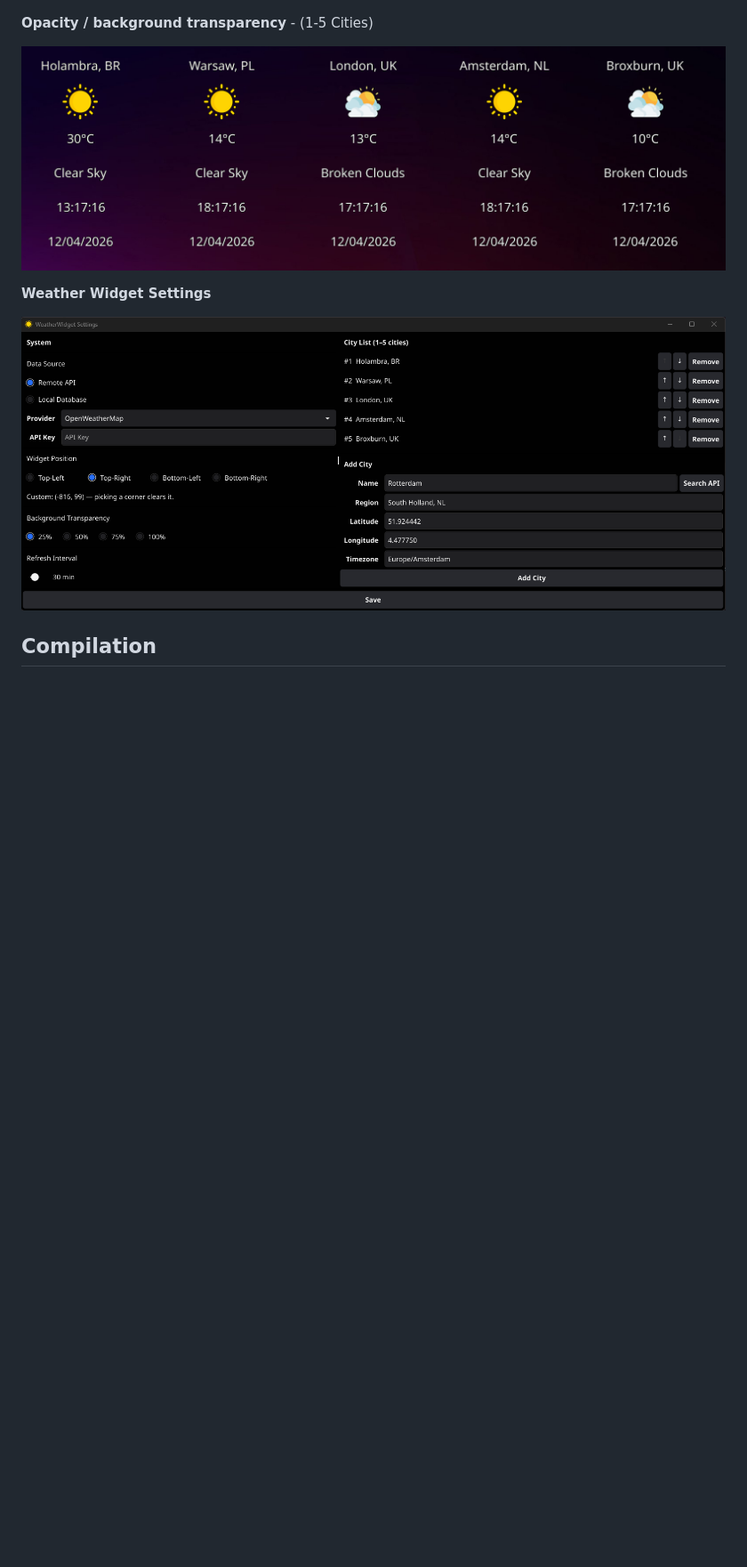
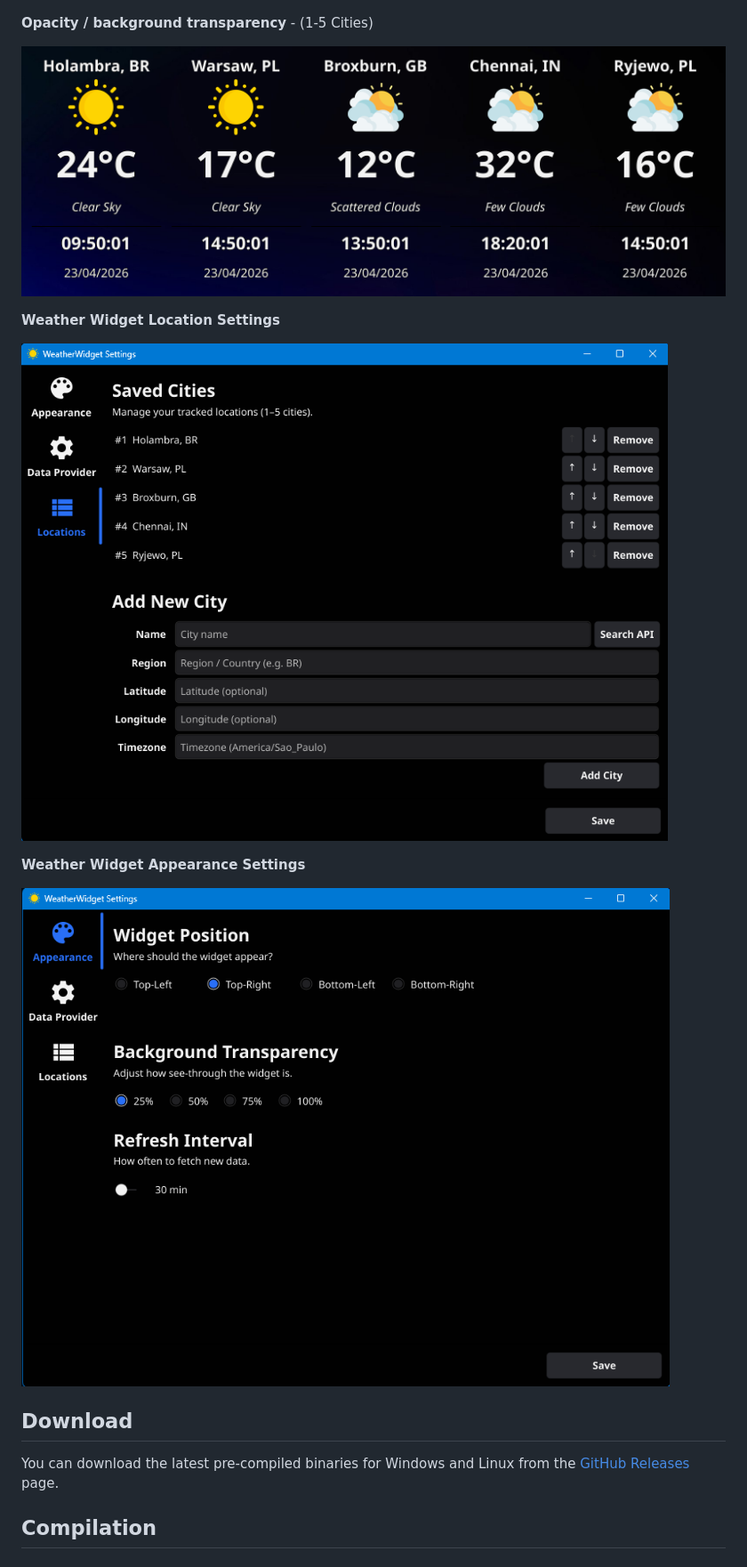
Before and after one commit to gcclinux/WeatherWidget, a Markdown page: README.md, the part around the change. Shown at 89% size. Drawn GitHub-style; pictures changed too: images/weather-widget-sesstings-apperance.png (added), images/weather-widget-sesstings.png, images/win32-transparent-background.png; blank space fills up the shorter version.

Commit message:
improved the widget panel appearance

```diff
--- a/README.md
+++ b/README.md
@@ -12,9 +12,17 @@ A compact weather widget for your desktop.
 
 ![Win32 Transparent Background](images/win32-transparent-background.png)
 
-**Weather Widget Settings**
+**Weather Widget Location Settings**
 
 ![Weather Widget Settings](images/weather-widget-sesstings.png)
+
+**Weather Widget Appearance Settings**
+
+![Weather Widget Settings](images/weather-widget-sesstings-apperance.png)
+
+## Download
+
+You can download the latest pre-compiled binaries for Windows and Linux from the [GitHub Releases](https://github.com/gcclinux/WeatherWidget/releases) page.
 
 ## Compilation
 
```
Also changed, not shown: 2 other files.
